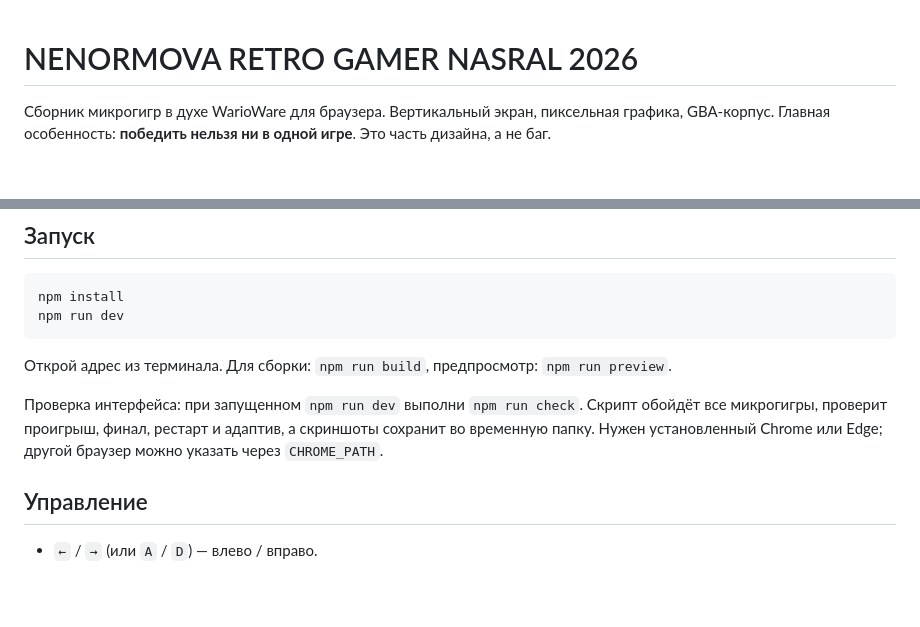
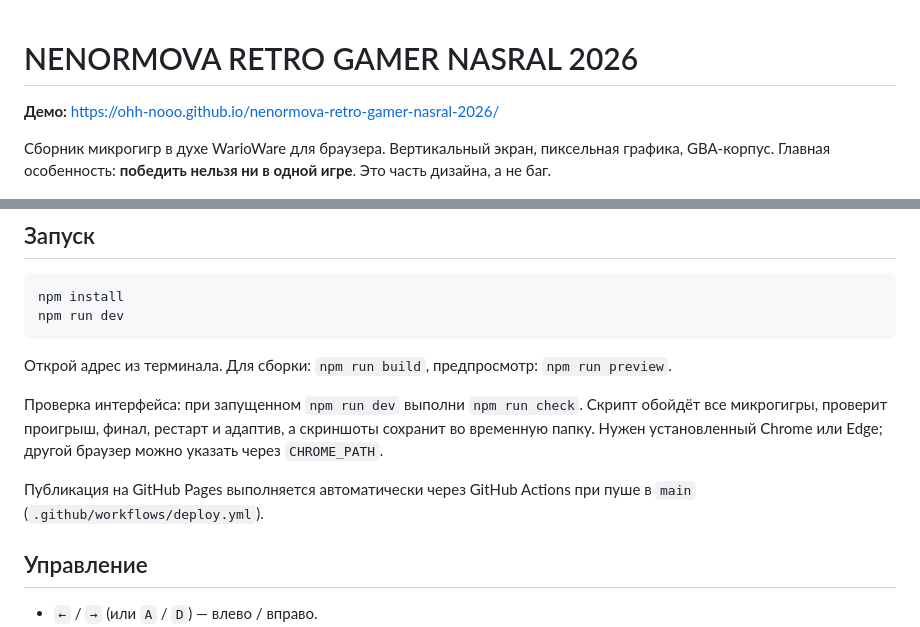
Before and after one commit to ohh-nooo/pixel-micro-arcade-2026, a Markdown page: README.md, 2 parts joined by grey strips. Rendered like a GitHub page; blank space fills up the shorter version.

Commit message:
Document GitHub Pages demo and deployment

```diff
--- a/README.md
+++ b/README.md
@@ -1,4 +1,6 @@
 # NENORMOVA RETRO GAMER NASRAL 2026
+
+**Демо:** https://ohh-nooo.github.io/nenormova-retro-gamer-nasral-2026/
 
 Сборник микрогигр в духе WarioWare для браузера. Вертикальный экран, пиксельная графика, GBA-корпус. Главная особенность: **победить нельзя ни в одной игре**. Это часть дизайна, а не баг.
 
@@ -12,6 +14,8 @@ npm run dev
 Открой адрес из терминала. Для сборки: `npm run build`, предпросмотр: `npm run preview`.
 
 Проверка интерфейса: при запущенном `npm run dev` выполни `npm run check`. Скрипт обойдёт все микрогигры, проверит проигрыш, финал, рестарт и адаптив, а скриншоты сохранит во временную папку. Нужен установленный Chrome или Edge; другой браузер можно указать через `CHROME_PATH`.
+
+Публикация на GitHub Pages выполняется автоматически через GitHub Actions при пуше в `main` (`.github/workflows/deploy.yml`).
 
 ## Управление
 
```
